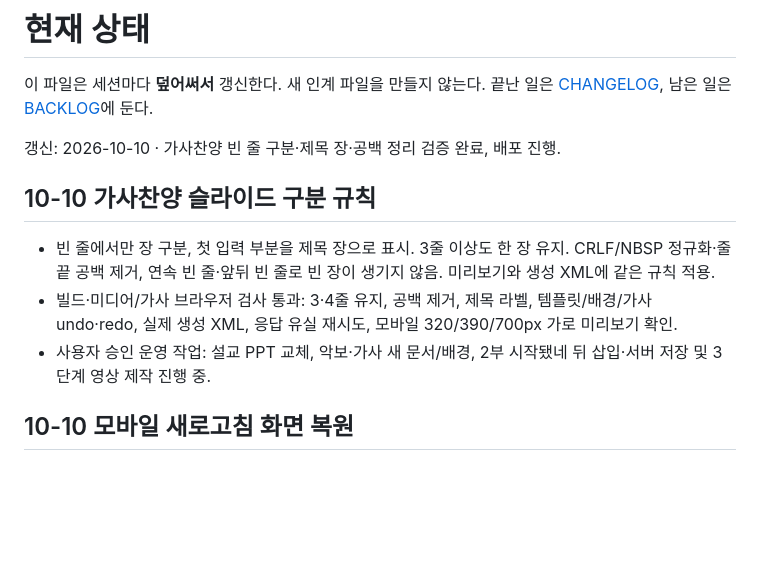
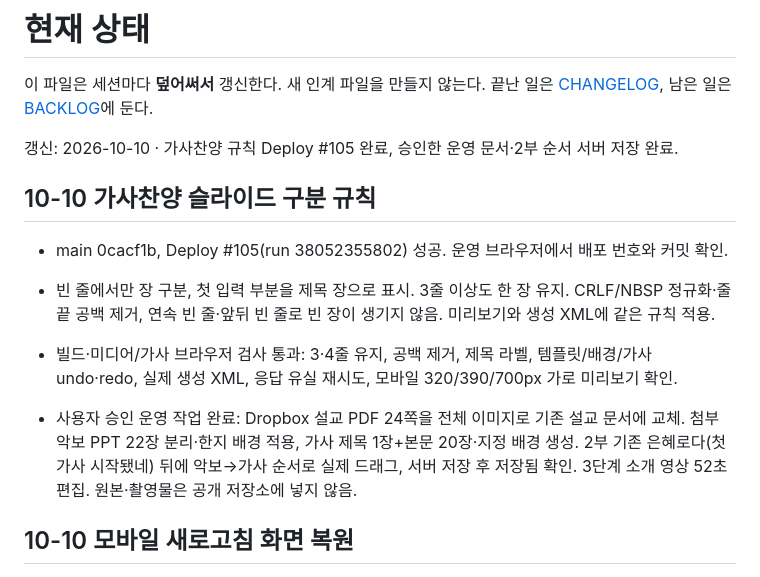
Before and after one commit to m1r4d0r/yebaeon, a Markdown page: docs/STATUS.md, the part around the change. GitHub-like rendering; blank space fills up the shorter version.

Commit message:
docs: record lyrics rollout and approved PPT workflow [skip ci]

```diff
--- a/docs/STATUS.md
+++ b/docs/STATUS.md
@@ -2,13 +2,15 @@
 
 이 파일은 세션마다 **덮어써서** 갱신한다. 새 인계 파일을 만들지 않는다. 끝난 일은 [CHANGELOG](CHANGELOG.md), 남은 일은 [BACKLOG](BACKLOG.md)에 둔다.
 
-갱신: 2026-10-10 · 가사찬양 빈 줄 구분·제목 장·공백 정리 검증 완료, 배포 진행.
+갱신: 2026-10-10 · 가사찬양 규칙 Deploy #105 완료, 승인한 운영 문서·2부 순서 서버 저장 완료.
 
 ## 10-10 가사찬양 슬라이드 구분 규칙
 
+- main 0cacf1b, Deploy #105(run 38052355802) 성공. 운영 브라우저에서 배포 번호와 커밋 확인.
+
 - 빈 줄에서만 장 구분, 첫 입력 부분을 제목 장으로 표시. 3줄 이상도 한 장 유지. CRLF/NBSP 정규화·줄 끝 공백 제거, 연속 빈 줄·앞뒤 빈 줄로 빈 장이 생기지 않음. 미리보기와 생성 XML에 같은 규칙 적용.
 - 빌드·미디어/가사 브라우저 검사 통과: 3·4줄 유지, 공백 제거, 제목 라벨, 템플릿/배경/가사 undo·redo, 실제 생성 XML, 응답 유실 재시도, 모바일 320/390/700px 가로 미리보기 확인.
-- 사용자 승인 운영 작업: 설교 PPT 교체, 악보·가사 새 문서/배경, 2부 시작됐네 뒤 삽입·서버 저장 및 3단계 영상 제작 진행 중.
+- 사용자 승인 운영 작업 완료: Dropbox 설교 PDF 24쪽을 전체 이미지로 기존 설교 문서에 교체. 첨부 악보 PPT 22장 분리·한지 배경 적용, 가사 제목 1장+본문 20장·지정 배경 생성. 2부 기존 은혜로다(첫 가사 시작됐네) 뒤에 악보→가사 순서로 실제 드래그, 서버 저장 후 저장됨 확인. 3단계 소개 영상 52초 편집. 원본·촬영물은 공개 저장소에 넣지 않음.
 
 ## 10-10 모바일 새로고침 화면 복원
 
```
Also changed, not shown: docs/CHANGELOG.md (+2 -0 lines).
